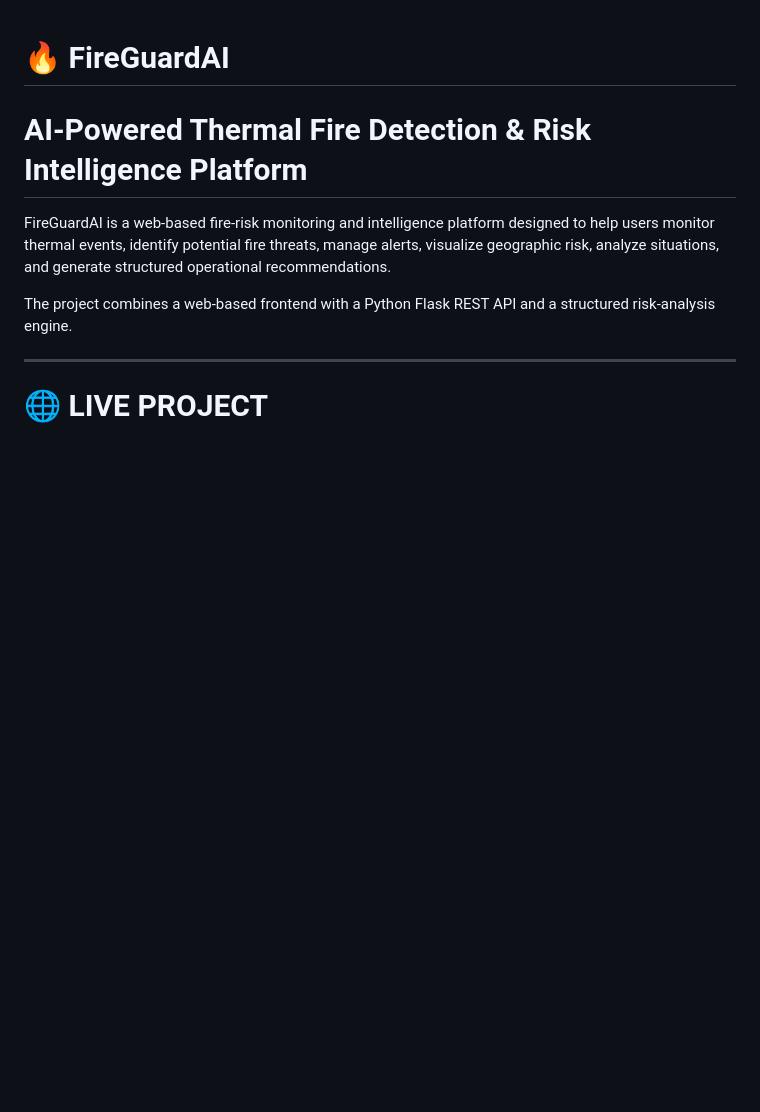
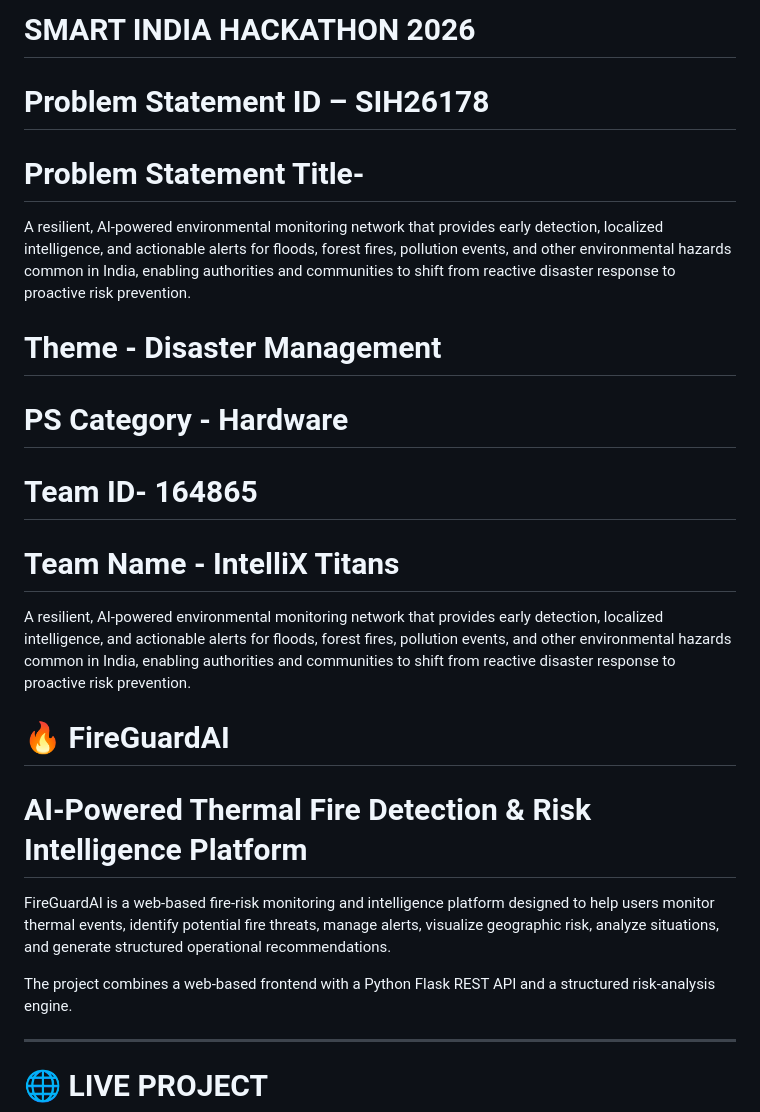
Before and after one commit to Stewartsson/FireGuardAI, a Markdown page: README.md, the part around the change. Drawn GitHub-style; blank space fills up the shorter version.

Commit message:
Update README with project details for SIH 2026
Added project details for SMART INDIA HACKATHON 2026, including problem statement, theme, and team information.

```diff
--- a/README.md
+++ b/README.md
@@ -1,3 +1,30 @@
+# SMART INDIA HACKATHON 2026
+
+# Problem Statement ID – SIH26178
+
+# Problem Statement Title-
+  A resilient, AI-powered environmental monitoring network
+that provides early detection, localized intelligence, and
+actionable alerts for floods, forest fires, pollution events,
+and other environmental hazards common in India, enabling
+authorities and communities to shift from reactive disaster
+response to proactive risk prevention.
+
+# Theme - Disaster Management
+
+# PS Category - Hardware
+
+# Team ID- 164865
+
+# Team Name - IntelliX Titans
+
+A resilient, AI-powered environmental monitoring network
+that provides early detection, localized intelligence, and
+actionable alerts for floods, forest fires, pollution events,
+and other environmental hazards common in India, enabling
+authorities and communities to shift from reactive disaster
+response to proactive risk prevention.
+
 # 🔥 FireGuardAI
 
 # AI-Powered Thermal Fire Detection & Risk Intelligence Platform
```
